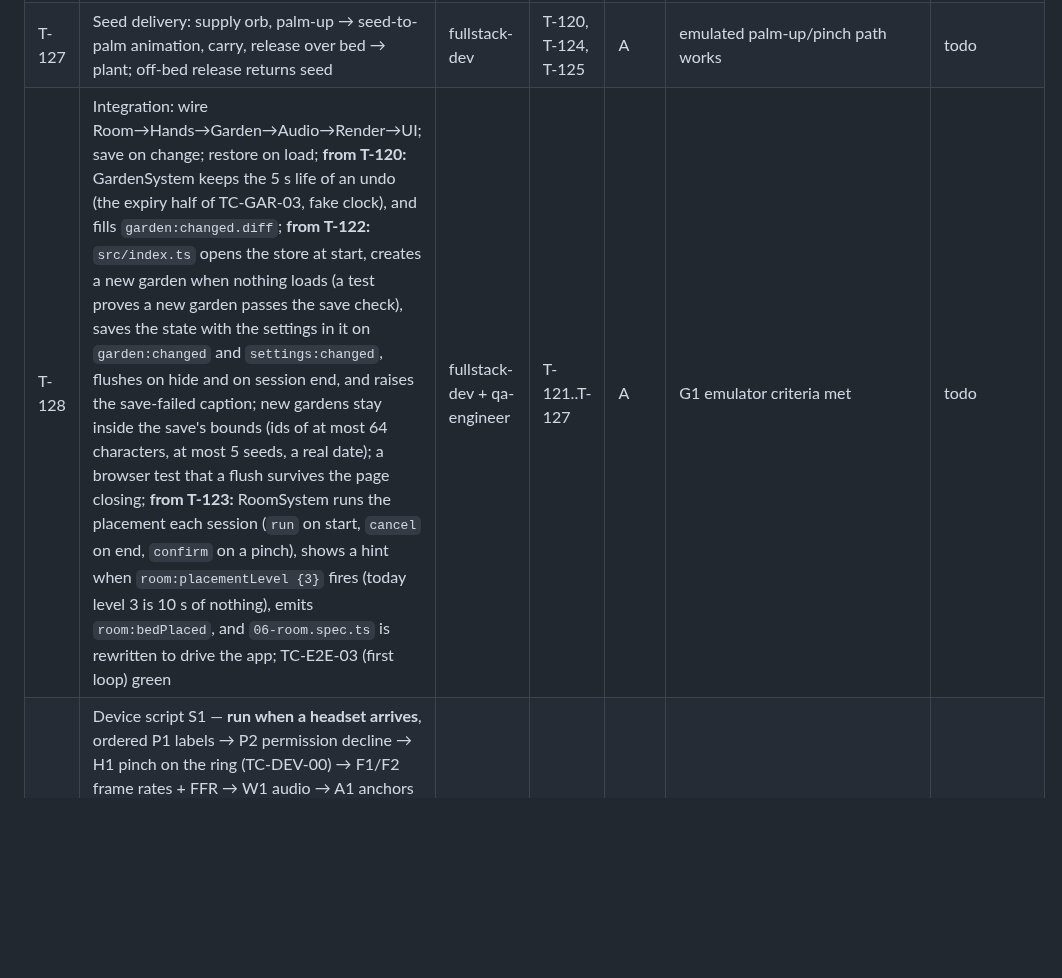
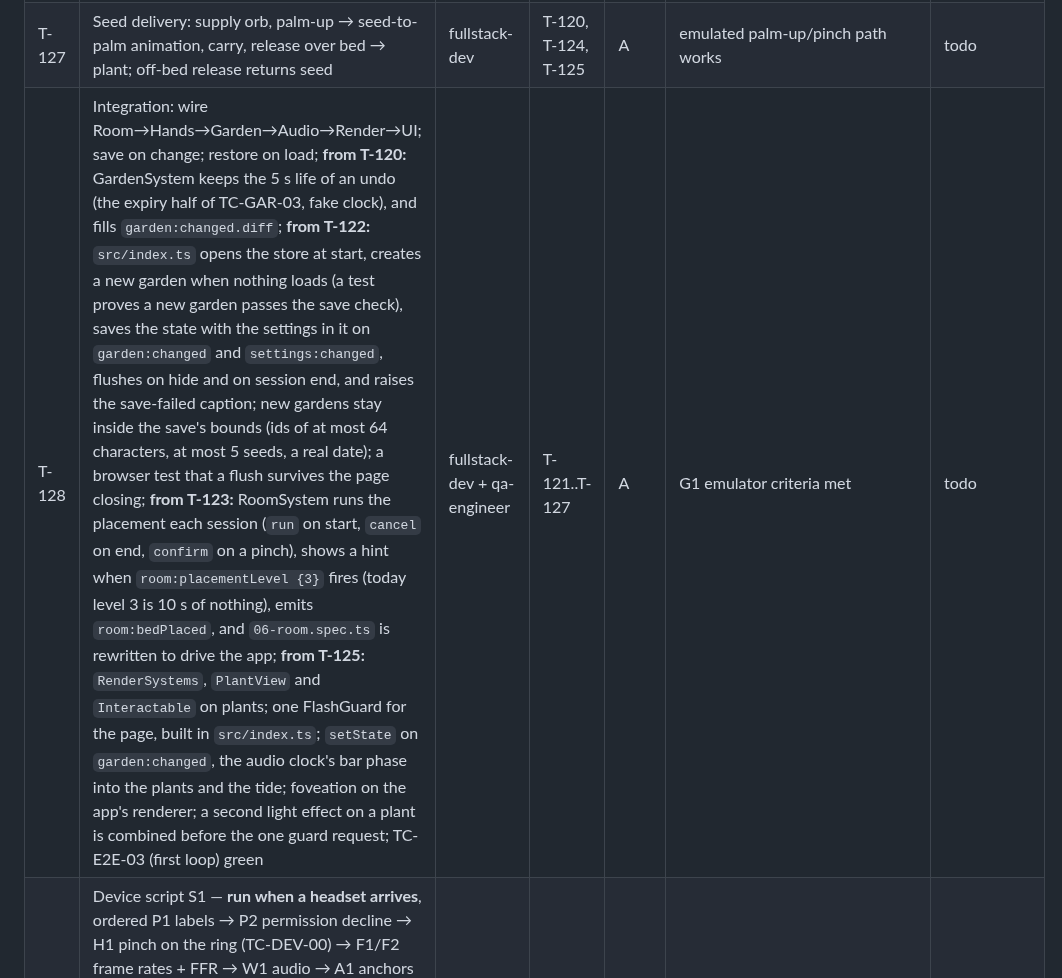
Before and after one commit to ParthDalvi2001/Roomsong, a Markdown page: specs/07-workflow/SPRINT_PLAN.md, the part around the change. Rendered like a GitHub page; blank space fills up the shorter version.

```diff
--- a/specs/07-workflow/SPRINT_PLAN.md
+++ b/specs/07-workflow/SPRINT_PLAN.md
@@ -62,7 +62,7 @@ Lanes: **A** fullstack (room/access/onboarding/integration/garden window) · **B
 | T-126 | `ui/Landing` (Enter, feature detection, access toggles, Help link) + `ui/Captions` (in the projection layer, not a quad layer) + `FovGuard` | frontend-dev | T-106 | B | TC-E2E-01; TC-E2E-11 | doing |
 | T-116 | **Tracking-loss handling + hover cue** (research: cheap, protects the Technical score): 150–250 ms grace before cancelling a drag; held plant locks and lerps; hand tint and hint only for a hand that held a gesture when it was lost, at most 5 s (D-030; contract first: name the 5 s limit as a constant in API_SPEC; the 5 s case of TC-E2E-16 uses the injected clock, no fixed sleep; **from T-124:** also builds `HandSystem` and the `HandState` component, the per-frame wiring T-124 left out); fingertip-proximity hover cue on the target cell before commit; commit on release | frontend-dev | T-124, T-125 | B | TC-HND-07, TC-HND-08; TC-E2E-16 | todo |
 | T-127 | Seed delivery: supply orb, palm-up → seed-to-palm animation, carry, release over bed → plant; off-bed release returns seed | fullstack-dev | T-120, T-124, T-125 | A | emulated palm-up/pinch path works | todo |
-| T-128 | Integration: wire Room→Hands→Garden→Audio→Render→UI; save on change; restore on load; **from T-120:** GardenSystem keeps the 5 s life of an undo (the expiry half of TC-GAR-03, fake clock), and fills `garden:changed.diff`; **from T-122:** `src/index.ts` opens the store at start, creates a new garden when nothing loads (a test proves a new garden passes the save check), saves the state with the settings in it on `garden:changed` and `settings:changed`, flushes on hide and on session end, and raises the save-failed caption; new gardens stay inside the save's bounds (ids of at most 64 characters, at most 5 seeds, a real date); a browser test that a flush survives the page closing; **from T-123:** RoomSystem runs the placement each session (`run` on start, `cancel` on end, `confirm` on a pinch), shows a hint when `room:placementLevel {3}` fires (today level 3 is 10 s of nothing), emits `room:bedPlaced`, and `06-room.spec.ts` is rewritten to drive the app; TC-E2E-03 (first loop) green | fullstack-dev + qa-engineer | T-121..T-127 | A | G1 emulator criteria met | todo |
+| T-128 | Integration: wire Room→Hands→Garden→Audio→Render→UI; save on change; restore on load; **from T-120:** GardenSystem keeps the 5 s life of an undo (the expiry half of TC-GAR-03, fake clock), and fills `garden:changed.diff`; **from T-122:** `src/index.ts` opens the store at start, creates a new garden when nothing loads (a test proves a new garden passes the save check), saves the state with the settings in it on `garden:changed` and `settings:changed`, flushes on hide and on session end, and raises the save-failed caption; new gardens stay inside the save's bounds (ids of at most 64 characters, at most 5 seeds, a real date); a browser test that a flush survives the page closing; **from T-123:** RoomSystem runs the placement each session (`run` on start, `cancel` on end, `confirm` on a pinch), shows a hint when `room:placementLevel {3}` fires (today level 3 is 10 s of nothing), emits `room:bedPlaced`, and `06-room.spec.ts` is rewritten to drive the app; **from T-125:** `RenderSystems`, `PlantView` and `Interactable` on plants; one FlashGuard for the page, built in `src/index.ts`; `setState` on `garden:changed`, the audio clock's bar phase into the plants and the tide; foveation on the app's renderer; a second light effect on a plant is combined before the one guard request; TC-E2E-03 (first loop) green | fullstack-dev + qa-engineer | T-121..T-127 | A | G1 emulator criteria met | todo |
 | T-129 | Device script S1 — **run when a headset arrives**, ordered P1 labels → P2 permission decline → H1 pinch on the ring (TC-DEV-00) → F1/F2 frame rates + FFR → W1 audio → A1 anchors ×2 + drift → M1 mesh → G1 FoV, plus a two-session comparison in the same room (does the reverb step or the key flip?), a bass audibility check on the headset speakers, 1€ beta tuning (search about 5–50; 0.0 trails the hand by ≈3 cm) and whether hands deliver `select*` events (≈4 h; plus a one-hour "friend's headset" variant: frozen staging URL, Web Launch QR, record from the Navigator); results → ENVIRONMENT_SETUP §9, cell-size + outer-radius decisions, BUG_LOG; **from T-124:** time the re-pinch (the lockout gates the first debounce sample, so it is about 153 ms at 72 Hz, not 130), check that the browser sends `selectstart`/`selectend` for a hand pinch, and after this run switch the sampler to `XRFrame.fillPoses`; **from T-121:** check that the 25 ms audio tick keeps its rate inside a session and that the sound stops on time when the headset is taken off (TC-DEV-08) | qa-engineer + Parth | T-104, T-105, T-128 | D | report in PROGRESS | todo (pending headset) |
 | T-117 | Coverage gate (from the T-113 consistency check): add the Vitest v8 coverage provider, 80 % thresholds for `garden/`, `audio/`, `persistence/`, `room/` logic in `vitest.config.ts`, and run it in `ci.yml` (NFR-MAINT-01 is unenforced until then) | qa-engineer | T-120, T-121, T-122 | C | CI fails when one of the four folders is under 80 % | doing |
 | T-130 | **G1 review** (Oct 24) + room-signature go/no-go draft (needs T-129 evidence or defaults to "build with Wanderer fallback, planes optional") | scrum-master + Parth | all | D | PROGRESS §Gates; D-0xx | todo |
```
Also changed, not shown: specs/08-status/PROGRESS.md (+2 -1 lines).
